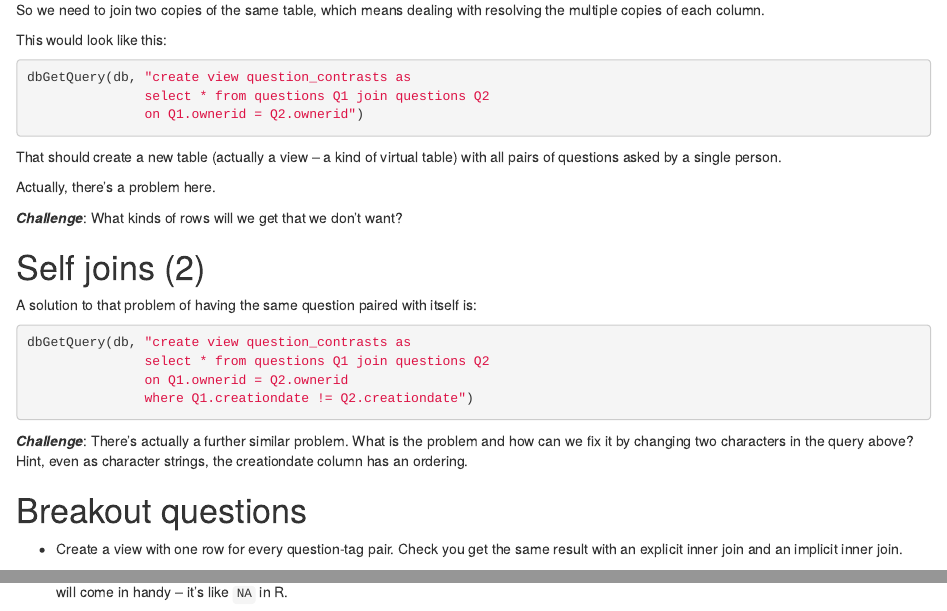
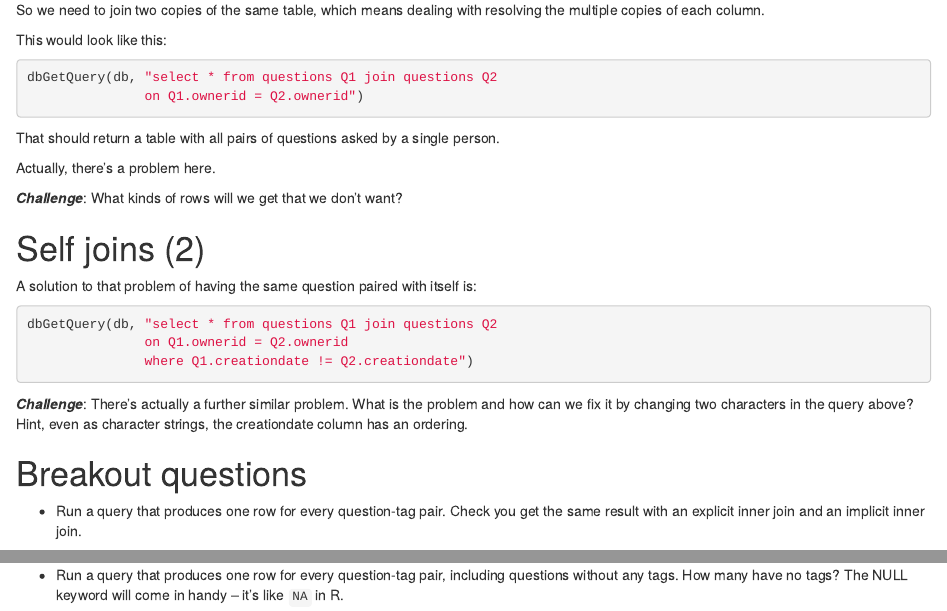
Before and after one commit to berkeley-scf/sql-scf-2018, an R Markdown document (workshop.Rmd): the page in a window 1100 px wide, from 7000 px down, and a second part further down, joined at a grey line. Rendered offline with R 4.5, knitr and Pandoc, with nearby package versions; some code elsewhere in the file could not run offline.

Commit message:
minor updates to presentation

````diff
--- a/workshop.Rmd
+++ b/workshop.Rmd
@@ -316,12 +316,11 @@ So we need to join two copies of the same table, which means dealing with resolv
 
 This would look like this:
 ```{r, eval=FALSE}
-dbGetQuery(db, "create view question_contrasts as
-               select * from questions Q1 join questions Q2
+dbGetQuery(db, "select * from questions Q1 join questions Q2
                on Q1.ownerid = Q2.ownerid")
 ```
 
-That should create a new table (actually a view -- a kind of virtual table) with all pairs of questions asked by a single person.
+That should return a table with all pairs of questions asked by a single person.
 
 Actually, there's a problem here.
 
@@ -332,8 +331,7 @@ Actually, there's a problem here.
 A solution to that problem of having the same question paired with itself is:
 
 ```{r, eval=FALSE}
-dbGetQuery(db, "create view question_contrasts as
-               select * from questions Q1 join questions Q2
+dbGetQuery(db, "select * from questions Q1 join questions Q2
                on Q1.ownerid = Q2.ownerid
                where Q1.creationdate != Q2.creationdate")
 ```
@@ -342,9 +340,9 @@ dbGetQuery(db, "create view question_contrasts as
 
 # Breakout questions
 
-- Create a view with one row for every question-tag pair. Check you get the same result with an explicit inner join and an implicit inner join.
+- Run a query that produces one row for every question-tag pair. Check you get the same result with an explicit inner join and an implicit inner join.
 
-- Create a view with one row for every question-tag pair, including questions without any tags. How many have no tags?
+- Run a query that produces one row for every question-tag pair, including questions without any tags. How many have no tags?
 The NULL keyword will come in handy -- it's like `NA` in R.
 
 - How many questions are tagged with both 'R' and 'python'? Be careful - it's easy to overcount here.
````
Also changed, not shown: workshop.html, workshop_slides.html, workshop.Rmd (4 more changed lines), 1 other file.
